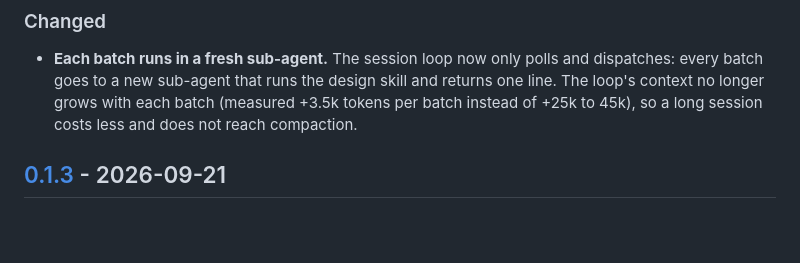
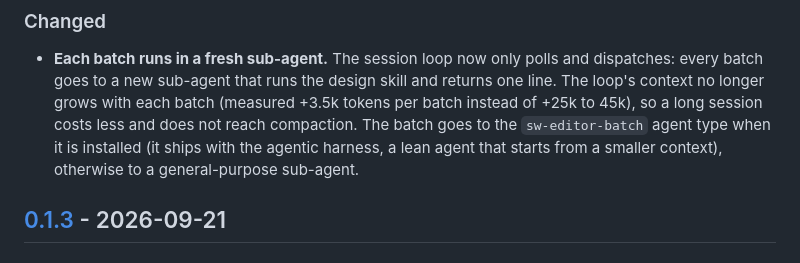
Before and after one commit to execuro/sw-specs-editor, a Markdown page: CHANGELOG.md, the part around the change. Drawn GitHub-style; blank space fills up the shorter version.

Commit message:
Dispatch editor batches to the sw-editor-batch agent
The loop now spawns the lean `sw-editor-batch` agent from the agentic
harness for each batch and falls back to a general-purpose sub-agent when
it is not installed. Measured over a 3-batch session: -38% tokens against
the single-context loop, against -23% with general-purpose agents.

Co-Authored-By: Claude Opus 5.5 <noreply@anthropic.com>
Claude-Session: https://claude.ai/code/session_01BDLLoMQj3Gghn5gpDbgQXM

```diff
--- a/CHANGELOG.md
+++ b/CHANGELOG.md
@@ -12,6 +12,9 @@ This project adheres to [Semantic Versioning](https://semver.org/spec/v2.0.0.htm
   returns one line. The loop's context no longer grows with each batch (measured
   +3.5k tokens per batch instead of +25k to 45k), so a long session costs less
   and does not reach compaction.
+  The batch goes to the `sw-editor-batch` agent type when it is installed (it
+  ships with the agentic harness, a lean agent that starts from a smaller
+  context), otherwise to a general-purpose sub-agent.
 
 ## [0.1.3] - 2026-09-21
 
```
Also changed, not shown: skills/sw-specs-editor/SKILL.md (+1 -1 lines).
